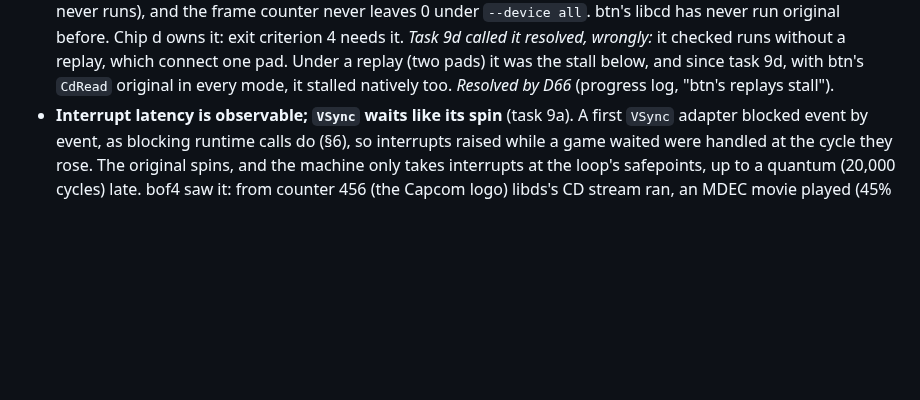
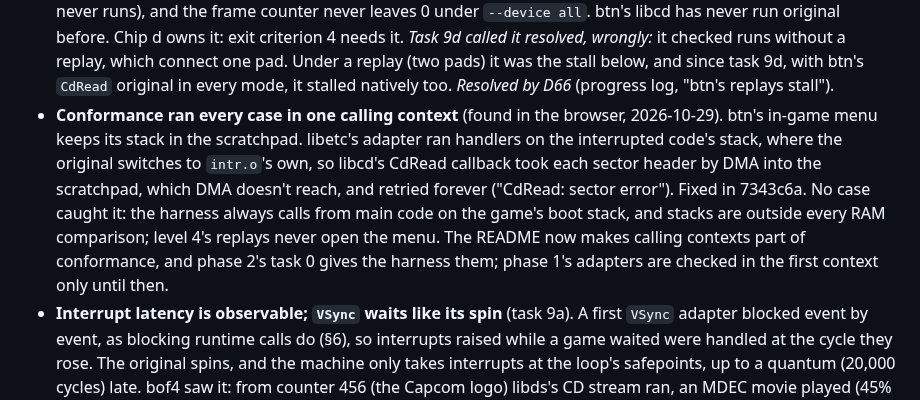
Before and after one commit to dpchamps-vibe-city/psx-wasm, a Markdown page: plans/unified-adaptor-layer/phase1.md, the part around the change. GitHub-like rendering; blank space fills up the shorter version.

```diff
--- a/plans/unified-adaptor-layer/phase1.md
+++ b/plans/unified-adaptor-layer/phase1.md
@@ -798,6 +798,18 @@ libetc's `DMACallback`; `StartPAD`, `SetInitPadFlag`).
   replay (two pads) it was the stall below, and since task 9d, with
   btn's `CdRead` original in every mode, it stalled natively too.
   *Resolved by D66* (progress log, "btn's replays stall").
+- **Conformance ran every case in one calling context** (found in the
+  browser, 2026-10-29). btn's in-game menu keeps its stack in the
+  scratchpad. libetc's adapter ran handlers on the interrupted code's
+  stack, where the original switches to `intr.o`'s own, so libcd's CdRead
+  callback took each sector header by DMA into the scratchpad, which DMA
+  doesn't reach, and retried forever ("CdRead: sector error"). Fixed in
+  7343c6a. No case caught it: the harness always calls from main code on
+  the game's boot stack, and stacks are outside every RAM comparison;
+  level 4's replays never open the menu. The README now makes calling
+  contexts part of conformance, and phase 2's task 0 gives the harness
+  them; phase 1's adapters are checked in the first context only until
+  then.
 - **Interrupt latency is observable; `VSync` waits like its spin** (task
   9a). A first `VSync` adapter blocked event by event, as blocking runtime
   calls do (§6), so interrupts raised while a game waited were handled at
```
Also changed, not shown: plans/unified-adaptor-layer/README.md (+19 -0 lines), plans/unified-adaptor-layer/phase2.md (+9 -2 lines).
